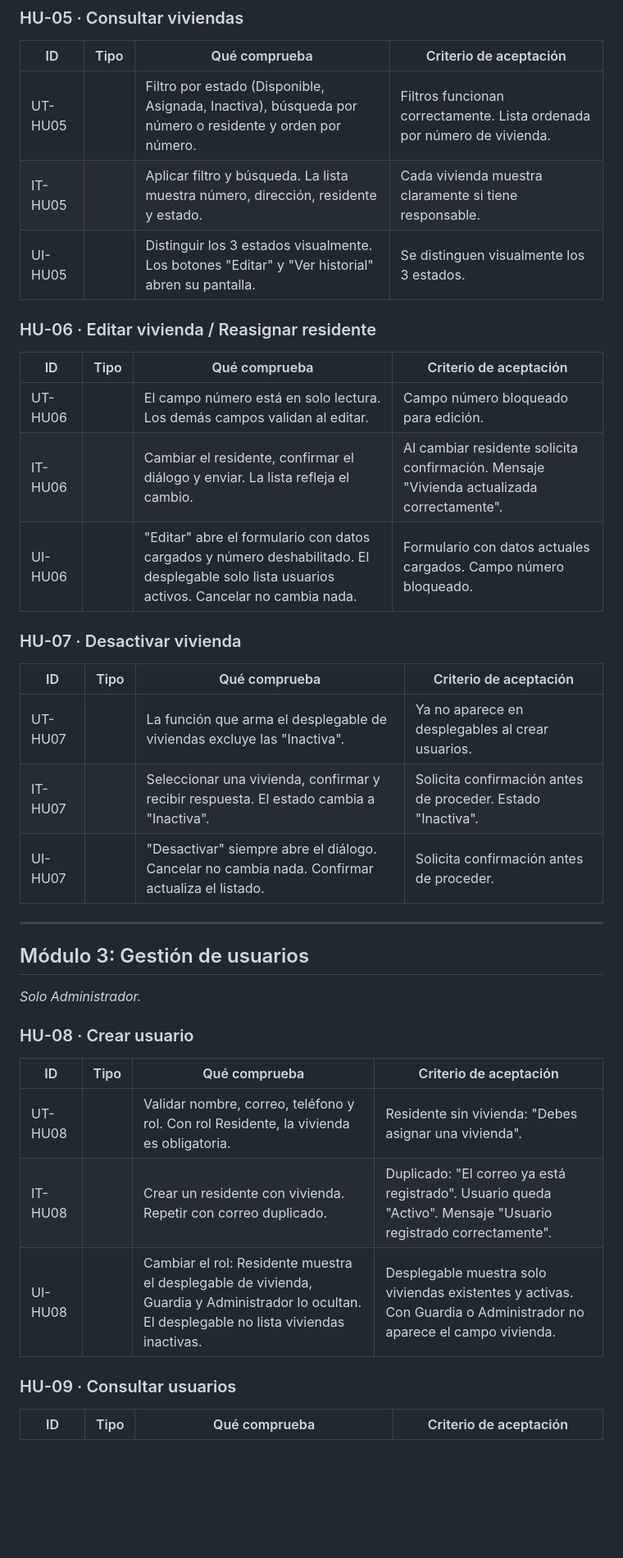
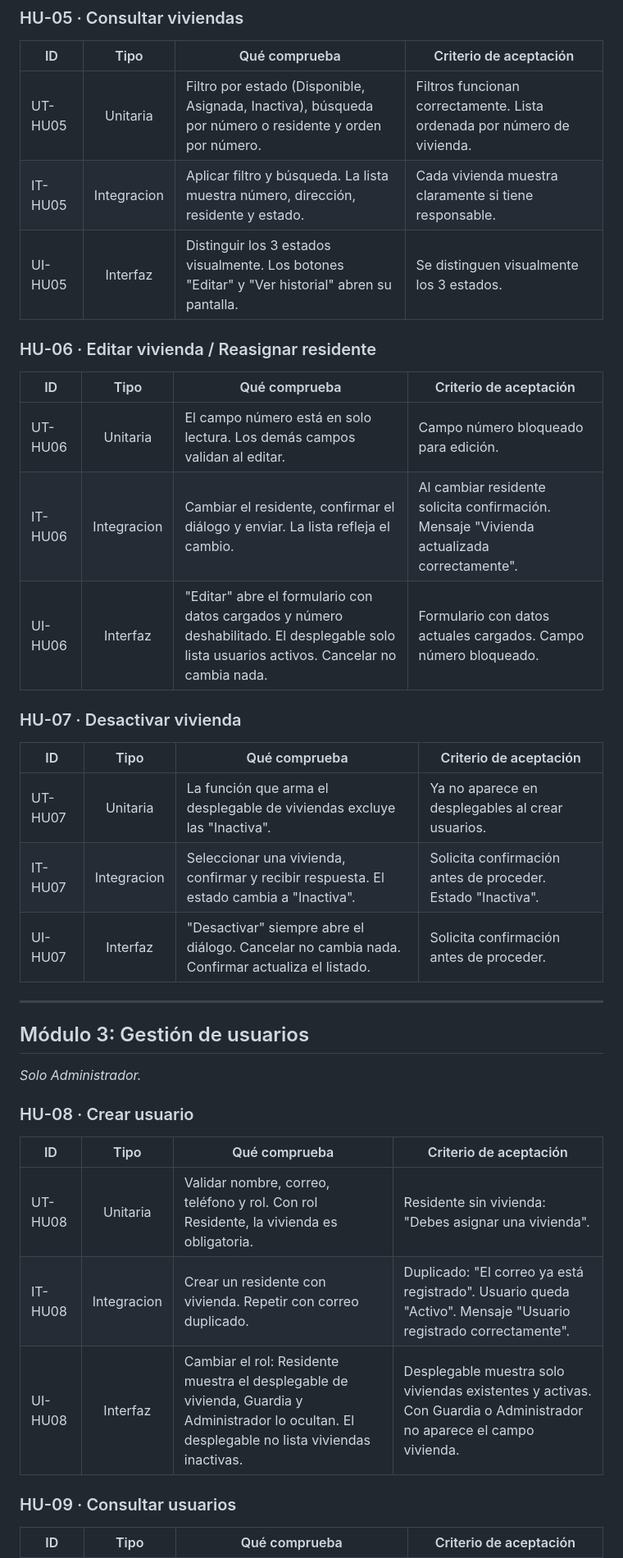
Before and after one commit to MontesOscar/SecurityAccess, a Markdown page: plan-de-pruebas-security-access.md, the part around one of its changes. Shown at 82% size. GitHub-like rendering; blank space fills up the shorter version.

```diff
--- a/plan-de-pruebas-security-access.md
+++ b/plan-de-pruebas-security-access.md
@@ -59,25 +59,25 @@ Las historias `HU-01` a `HU-16` equivalen a `R1` a `R16` del documento de histor
 
 | ID | Tipo | Qué comprueba | Criterio de aceptación |
 |---|:---:|---|---|
-| UT-HU05 |  | Filtro por estado (Disponible, Asignada, Inactiva), búsqueda por número o residente y orden por número. | Filtros funcionan correctamente. Lista ordenada por número de vivienda. |
-| IT-HU05 |  | Aplicar filtro y búsqueda. La lista muestra número, dirección, residente y estado. | Cada vivienda muestra claramente si tiene responsable. |
-| UI-HU05 |  | Distinguir los 3 estados visualmente. Los botones "Editar" y "Ver historial" abren su pantalla. | Se distinguen visualmente los 3 estados. |
+| UT-HU05 | Unitaria | Filtro por estado (Disponible, Asignada, Inactiva), búsqueda por número o residente y orden por número. | Filtros funcionan correctamente. Lista ordenada por número de vivienda. |
+| IT-HU05 | Integracion | Aplicar filtro y búsqueda. La lista muestra número, dirección, residente y estado. | Cada vivienda muestra claramente si tiene responsable. |
+| UI-HU05 | Interfaz | Distinguir los 3 estados visualmente. Los botones "Editar" y "Ver historial" abren su pantalla. | Se distinguen visualmente los 3 estados. |
 
 ### HU-06 · Editar vivienda / Reasignar residente
 
 | ID | Tipo | Qué comprueba | Criterio de aceptación |
 |---|:---:|---|---|
-| UT-HU06 |  | El campo número está en solo lectura. Los demás campos validan al editar. | Campo número bloqueado para edición. |
-| IT-HU06 |  | Cambiar el residente, confirmar el diálogo y enviar. La lista refleja el cambio. | Al cambiar residente solicita confirmación. Mensaje "Vivienda actualizada correctamente". |
-| UI-HU06 |  | "Editar" abre el formulario con datos cargados y número deshabilitado. El desplegable solo lista usuarios activos. Cancelar no cambia nada. | Formulario con datos actuales cargados. Campo número bloqueado. |
+| UT-HU06 |Unitaria  | El campo número está en solo lectura. Los demás campos validan al editar. | Campo número bloqueado para edición. |
+| IT-HU06 | Integracion | Cambiar el residente, confirmar el diálogo y enviar. La lista refleja el cambio. | Al cambiar residente solicita confirmación. Mensaje "Vivienda actualizada correctamente". |
+| UI-HU06 | Interfaz | "Editar" abre el formulario con datos cargados y número deshabilitado. El desplegable solo lista usuarios activos. Cancelar no cambia nada. | Formulario con datos actuales cargados. Campo número bloqueado. |
 
 ### HU-07 · Desactivar vivienda
 
 | ID | Tipo | Qué comprueba | Criterio de aceptación |
 |---|:---:|---|---|
-| UT-HU07 |  | La función que arma el desplegable de viviendas excluye las "Inactiva". | Ya no aparece en desplegables al crear usuarios. |
-| IT-HU07 |  | Seleccionar una vivienda, confirmar y recibir respuesta. El estado cambia a "Inactiva". | Solicita confirmación antes de proceder. Estado "Inactiva". |
-| UI-HU07 |  | "Desactivar" siempre abre el diálogo. Cancelar no cambia nada. Confirmar actualiza el listado. | Solicita confirmación antes de proceder. |
+| UT-HU07 | Unitaria | La función que arma el desplegable de viviendas excluye las "Inactiva". | Ya no aparece en desplegables al crear usuarios. |
+| IT-HU07 | Integracion | Seleccionar una vivienda, confirmar y recibir respuesta. El estado cambia a "Inactiva". | Solicita confirmación antes de proceder. Estado "Inactiva". |
+| UI-HU07 | Interfaz | "Desactivar" siempre abre el diálogo. Cancelar no cambia nada. Confirmar actualiza el listado. | Solicita confirmación antes de proceder. |
 
 ---
 
@@ -89,9 +89,9 @@ Las historias `HU-01` a `HU-16` equivalen a `R1` a `R16` del documento de histor
 
 | ID | Tipo | Qué comprueba | Criterio de aceptación |
 |---|:---:|---|---|
-| UT-HU08 |  | Validar nombre, correo, teléfono y rol. Con rol Residente, la vivienda es obligatoria. | Residente sin vivienda: "Debes asignar una vivienda". |
-| IT-HU08 |  | Crear un residente con vivienda. Repetir con correo duplicado. | Duplicado: "El correo ya está registrado". Usuario queda "Activo". Mensaje "Usuario registrado correctamente". |
-| UI-HU08 |  | Cambiar el rol: Residente muestra el desplegable de vivienda, Guardia y Administrador lo ocultan. El desplegable no lista viviendas inactivas. | Desplegable muestra solo viviendas existentes y activas. Con Guardia o Administrador no aparece el campo vivienda. |
+| UT-HU08 | Unitaria | Validar nombre, correo, teléfono y rol. Con rol Residente, la vivienda es obligatoria. | Residente sin vivienda: "Debes asignar una vivienda". |
+| IT-HU08 | Integracion | Crear un residente con vivienda. Repetir con correo duplicado. | Duplicado: "El correo ya está registrado". Usuario queda "Activo". Mensaje "Usuario registrado correctamente". |
+| UI-HU08 | Interfaz | Cambiar el rol: Residente muestra el desplegable de vivienda, Guardia y Administrador lo ocultan. El desplegable no lista viviendas inactivas. | Desplegable muestra solo viviendas existentes y activas. Con Guardia o Administrador no aparece el campo vivienda. |
 
 ### HU-09 · Consultar usuarios
 
```
Also changed, not shown: other parts of plan-de-pruebas-security-access.md (+42 -42 lines).
